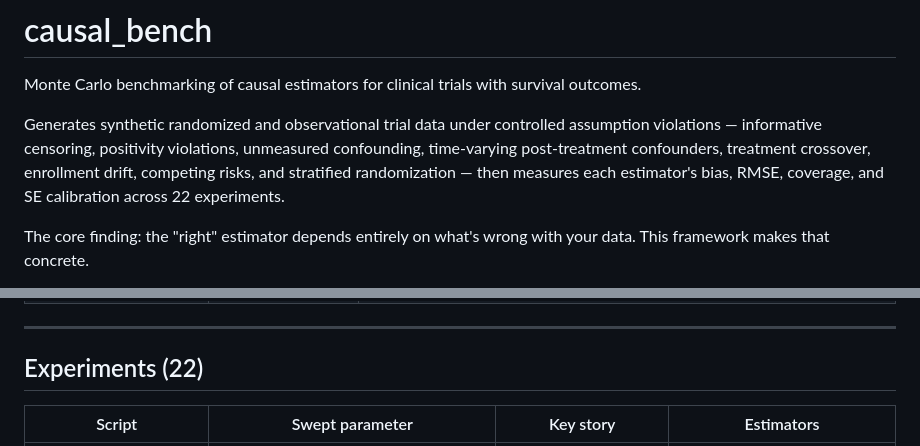
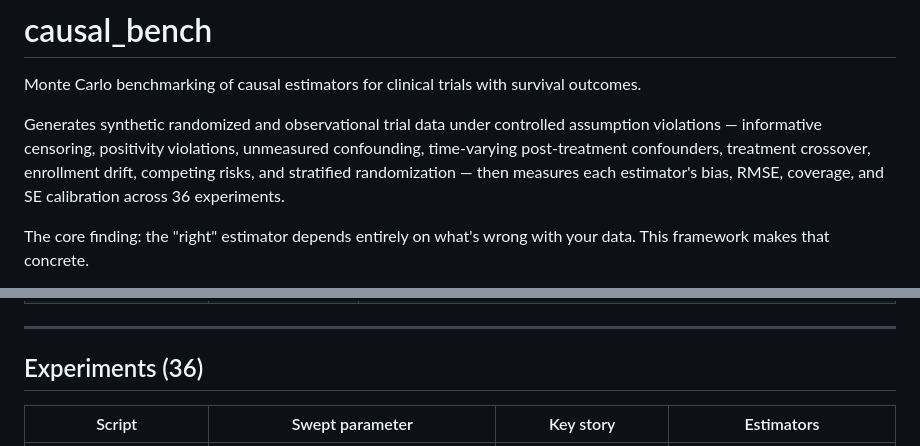
Before and after one commit to BaronWolfenstein/causal_bench, a Markdown page: README.md, 2 parts joined by grey strips. GitHub-like rendering.

```diff
--- a/README.md
+++ b/README.md
@@ -2,7 +2,7 @@
 
 Monte Carlo benchmarking of causal estimators for clinical trials with survival outcomes.
 
-Generates synthetic randomized and observational trial data under controlled assumption violations — informative censoring, positivity violations, unmeasured confounding, time-varying post-treatment confounders, treatment crossover, enrollment drift, competing risks, and stratified randomization — then measures each estimator's bias, RMSE, coverage, and SE calibration across 22 experiments.
+Generates synthetic randomized and observational trial data under controlled assumption violations — informative censoring, positivity violations, unmeasured confounding, time-varying post-treatment confounders, treatment crossover, enrollment drift, competing risks, and stratified randomization — then measures each estimator's bias, RMSE, coverage, and SE calibration across 36 experiments.
 
 The core finding: the "right" estimator depends entirely on what's wrong with your data. This framework makes that concrete.
 
@@ -103,7 +103,7 @@ python experiments/exp11_strata.py    --n-sims 200   # R + concrete required for
 
 ---
 
-## Experiments (22)
+## Experiments (36)
 
 | Script | Swept parameter | Key story | Estimators |
 |--------|-----------------|-----------|------------|
```
Also changed, not shown: other parts of README.md (+34 -1 lines).
